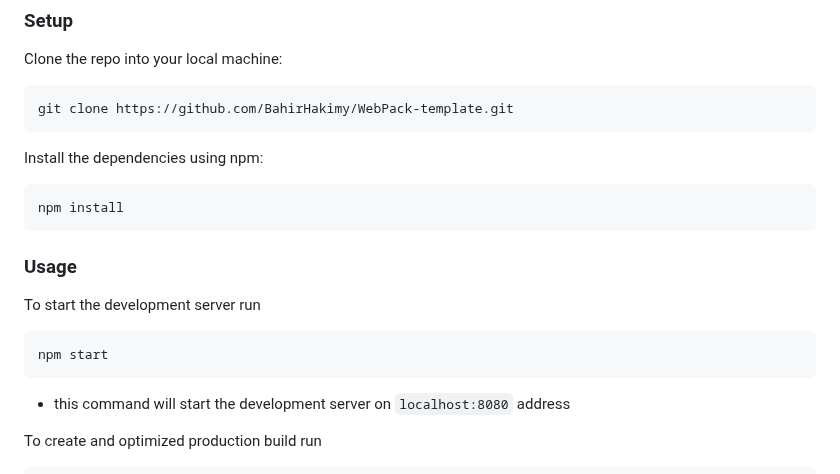
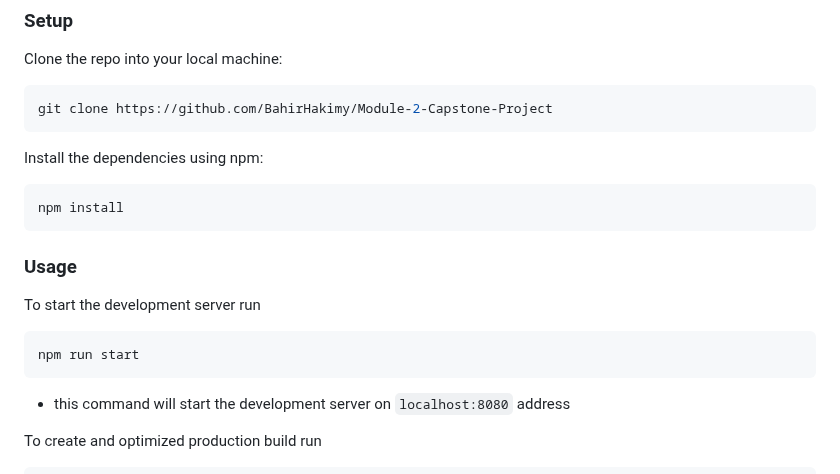
Before and after one commit to jaimevillegas/Module-2-Capstone-Project, a Markdown page: README.md, the part around one of its changes. GitHub-like rendering.

````diff
--- a/README.md
+++ b/README.md
@@ -90,7 +95,7 @@ In order to run this project you need to:
 Clone the repo into your local machine:
 
 ```bash
-git clone https://github.com/BahirHakimy/WebPack-template.git
+git clone https://github.com/BahirHakimy/Module-2-Capstone-Project
 ```
 
 Install the dependencies using npm:
@@ -102,7 +107,7 @@ npm install
 
 To start the development server run
 ```bash
-npm start
+npm run start
 ```
 - this command will start the development server on `localhost:8080` address
 
````
Also changed, not shown: other parts of README.md (+19 -7 lines).
